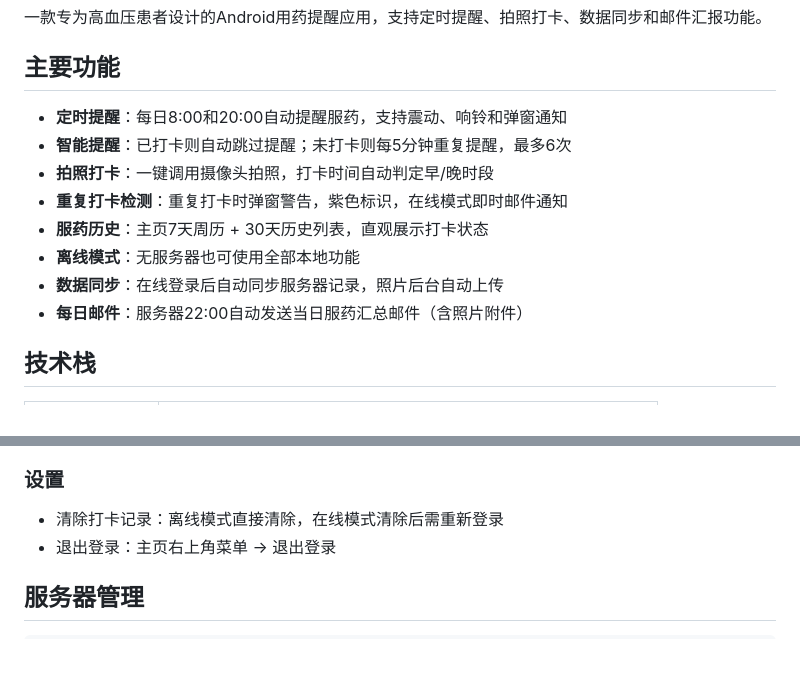
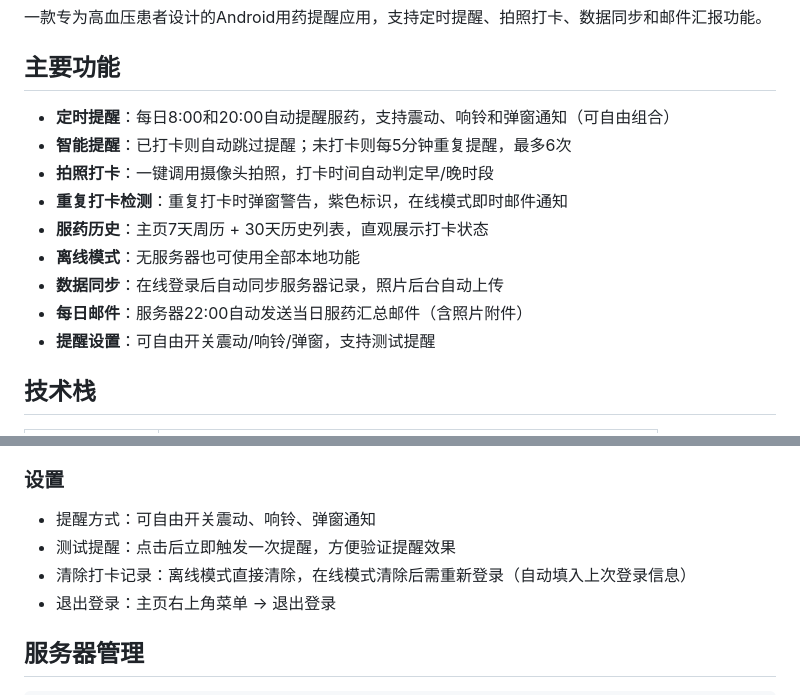
Before and after one commit to VanityHuang/PillGuard, a Markdown page: README.md, 2 parts joined by grey strips. GitHub-like rendering; blank space fills up the shorter version.

Commit message:
Further updates to README.md

```diff
--- a/README.md
+++ b/README.md
@@ -4,7 +4,7 @@
 
 ## 主要功能
 
-- **定时提醒**：每日8:00和20:00自动提醒服药，支持震动、响铃和弹窗通知
+- **定时提醒**：每日8:00和20:00自动提醒服药，支持震动、响铃和弹窗通知（可自由组合）
 - **智能提醒**：已打卡则自动跳过提醒；未打卡则每5分钟重复提醒，最多6次
 - **拍照打卡**：一键调用摄像头拍照，打卡时间自动判定早/晚时段
 - **重复打卡检测**：重复打卡时弹窗警告，紫色标识，在线模式即时邮件通知
@@ -12,6 +12,7 @@
 - **离线模式**：无服务器也可使用全部本地功能
 - **数据同步**：在线登录后自动同步服务器记录，照片后台自动上传
 - **每日邮件**：服务器22:00自动发送当日服药汇总邮件（含照片附件）
+- **提醒设置**：可自由开关震动/响铃/弹窗，支持测试提醒
 
 ## 技术栈
 
@@ -118,7 +119,9 @@ curl http://你的服务器IP/api/health
 
 ### 设置
 
-- 清除打卡记录：离线模式直接清除，在线模式清除后需重新登录
+- 提醒方式：可自由开关震动、响铃、弹窗通知
+- 测试提醒：点击后立即触发一次提醒，方便验证提醒效果
+- 清除打卡记录：离线模式直接清除，在线模式清除后需重新登录（自动填入上次登录信息）
 - 退出登录：主页右上角菜单 → 退出登录
 
 ## 服务器管理
```
